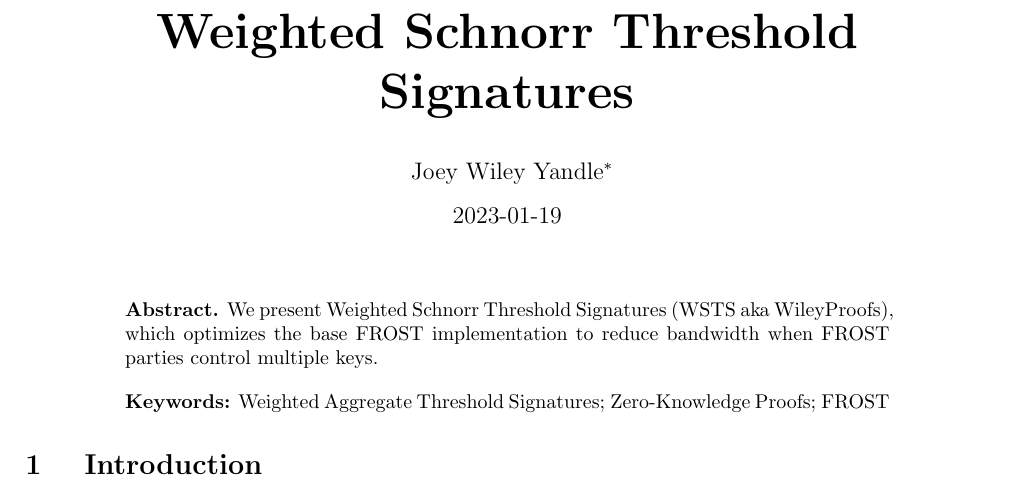
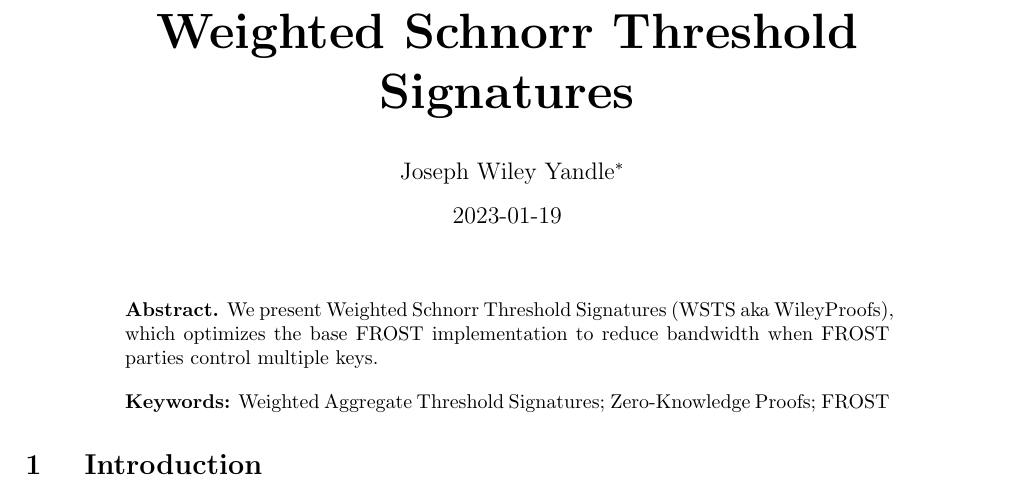
Before and after one commit to Trust-Machines/wsts, a LaTeX document (wsts.tex): part of page 1 of 8, cut so that both start at the same text. Compiled offline with pdfLaTeX.

Commit message:
Update wsts.tex

```diff
--- a/wsts.tex
+++ b/wsts.tex
@@ -1,7 +1,7 @@
 \documentclass{article}
 \title{Weighted Schnorr Threshold Signatures}
 \date{2023-01-19}
-\author{Joey Wiley Yandle}
+\author{Joseph Wiley Yandle}
 \usepackage{amsmath}
 \usepackage{amsfonts}
 \usepackage{amssymb}
```
